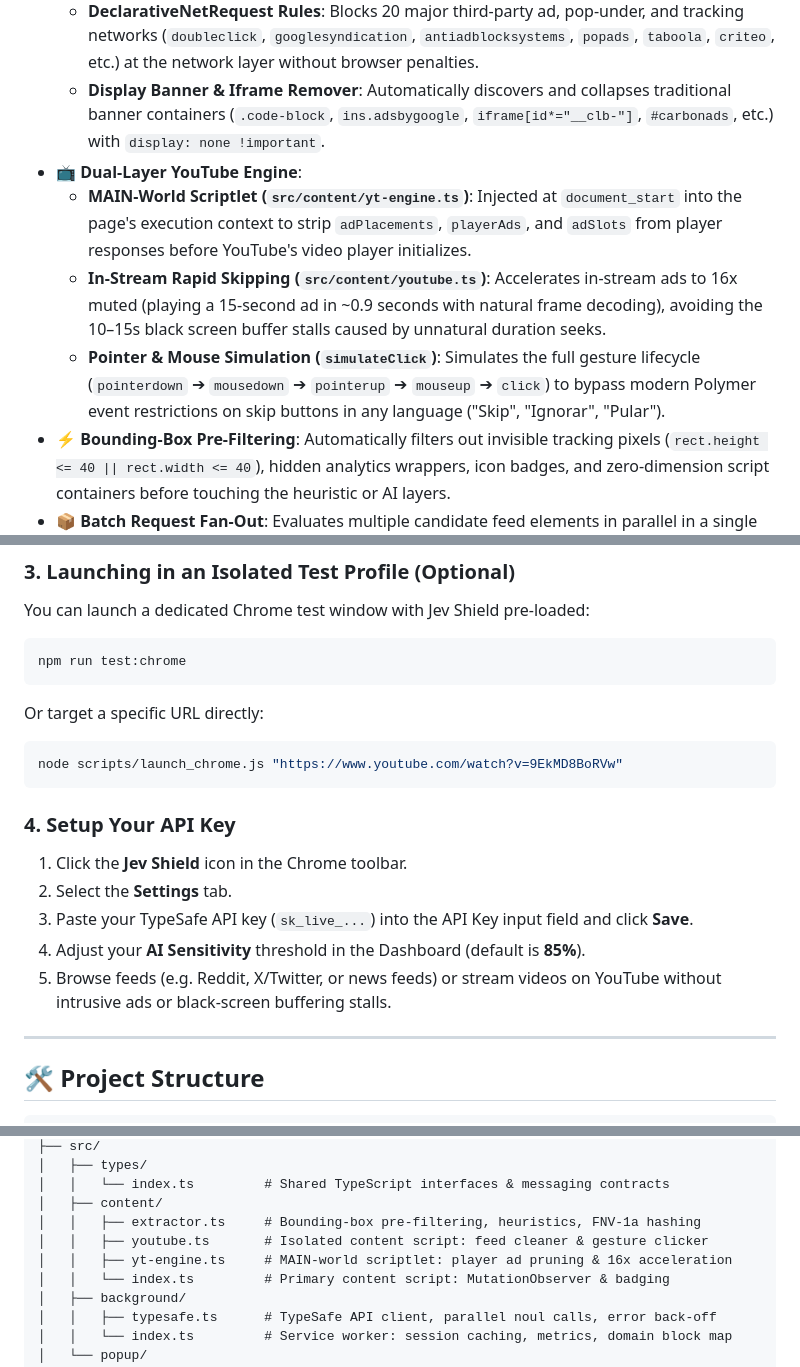
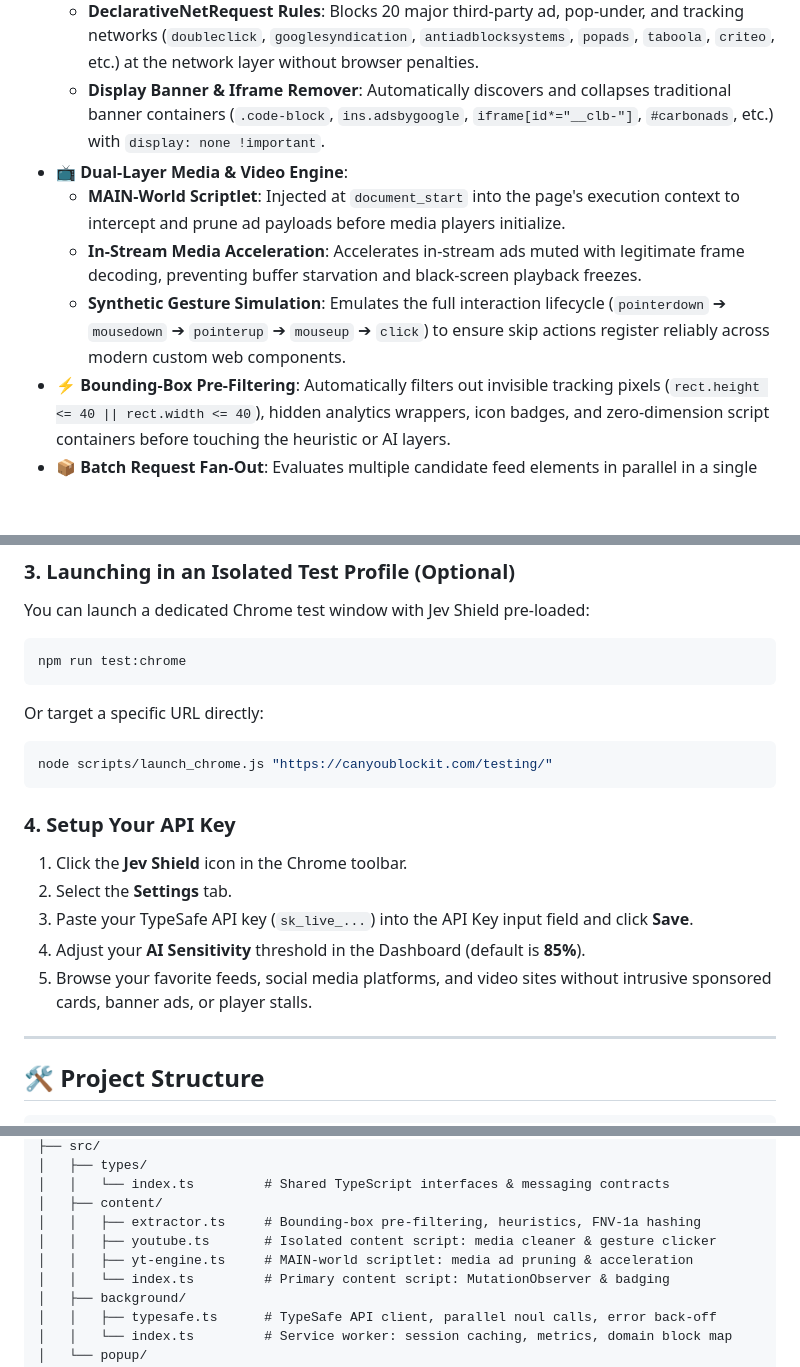
Before and after one commit to vmendes90/jev-shield, a Markdown page: README.md, 3 parts joined by grey strips. Drawn GitHub-style; blank space fills up the shorter version.

Commit message:
docs: generalize video engine descriptions in README

````diff
--- a/README.md
+++ b/README.md
@@ -20,10 +20,10 @@ In addition, Jev Shield includes a **dedicated YouTube engine** engineered to de
 - 🚫 **Traditional Display & Network Blocker**:
   - **DeclarativeNetRequest Rules**: Blocks 20 major third-party ad, pop-under, and tracking networks (`doubleclick`, `googlesyndication`, `antiadblocksystems`, `popads`, `taboola`, `criteo`, etc.) at the network layer without browser penalties.
   - **Display Banner & Iframe Remover**: Automatically discovers and collapses traditional banner containers (`.code-block`, `ins.adsbygoogle`, `iframe[id*="__clb-"]`, `#carbonads`, etc.) with `display: none !important`.
-- 📺 **Dual-Layer YouTube Engine**:
-  - **MAIN-World Scriptlet (`src/content/yt-engine.ts`)**: Injected at `document_start` into the page's execution context to strip `adPlacements`, `playerAds`, and `adSlots` from player responses before YouTube's video player initializes.
-  - **In-Stream Rapid Skipping (`src/content/youtube.ts`)**: Accelerates in-stream ads to 16x muted (playing a 15-second ad in ~0.9 seconds with natural frame decoding), avoiding the 10–15s black screen buffer stalls caused by unnatural duration seeks.
-  - **Pointer & Mouse Simulation (`simulateClick`)**: Simulates the full gesture lifecycle (`pointerdown` ➔ `mousedown` ➔ `pointerup` ➔ `mouseup` ➔ `click`) to bypass modern Polymer event restrictions on skip buttons in any language ("Skip", "Ignorar", "Pular").
+- 📺 **Dual-Layer Media & Video Engine**:
+  - **MAIN-World Scriptlet**: Injected at `document_start` into the page's execution context to intercept and prune ad payloads before media players initialize.
+  - **In-Stream Media Acceleration**: Accelerates in-stream ads muted with legitimate frame decoding, preventing buffer starvation and black-screen playback freezes.
+  - **Synthetic Gesture Simulation**: Emulates the full interaction lifecycle (`pointerdown` ➔ `mousedown` ➔ `pointerup` ➔ `mouseup` ➔ `click`) to ensure skip actions register reliably across modern custom web components.
 - ⚡ **Bounding-Box Pre-Filtering**: Automatically filters out invisible tracking pixels (`rect.height <= 40 || rect.width <= 40`), hidden analytics wrappers, icon badges, and zero-dimension script containers before touching the heuristic or AI layers.
 - 📦 **Batch Request Fan-Out**: Evaluates multiple candidate feed elements in parallel in a single TypeSafe API call, optimizing token consumption and reducing latency.
 - 💾 **Session Caching (`chrome.storage.session`)**: Caches evaluated snippet hashes in browser memory. Caches persist across Manifest V3 service worker idle shutdowns without causing wear on disk I/O.
@@ -122,7 +122,7 @@ npm run test:chrome
 
 Or target a specific URL directly:
 ```bash
-node scripts/launch_chrome.js "https://www.youtube.com/watch?v=9EkMD8BoRVw"
+node scripts/launch_chrome.js "https://canyoublockit.com/testing/"
 ```
 
 ### 4. Setup Your API Key
@@ -131,7 +131,7 @@ node scripts/launch_chrome.js "https://www.youtube.com/watch?v=9EkMD8BoRVw"
 2. Select the **Settings** tab.
 3. Paste your TypeSafe API key (`sk_live_...`) into the API Key input field and click **Save**.
 4. Adjust your **AI Sensitivity** threshold in the Dashboard (default is **85%**).
-5. Browse feeds (e.g. Reddit, X/Twitter, or news feeds) or stream videos on YouTube without intrusive ads or black-screen buffering stalls.
+5. Browse your favorite feeds, social media platforms, and video sites without intrusive sponsored cards, banner ads, or player stalls.
 
 ---
 
@@ -153,8 +153,8 @@ jev-shield/
 │   │   └── index.ts         # Shared TypeScript interfaces & messaging contracts
 │   ├── content/
 │   │   ├── extractor.ts     # Bounding-box pre-filtering, heuristics, FNV-1a hashing
-│   │   ├── youtube.ts       # Isolated content script: feed cleaner & gesture clicker
-│   │   ├── yt-engine.ts     # MAIN-world scriptlet: player ad pruning & 16x acceleration
+│   │   ├── youtube.ts       # Isolated content script: media cleaner & gesture clicker
+│   │   ├── yt-engine.ts     # MAIN-world scriptlet: media ad pruning & acceleration
 │   │   └── index.ts         # Primary content script: MutationObserver & badging
 │   ├── background/
 │   │   ├── typesafe.ts      # TypeSafe API client, parallel noul calls, error back-off
````
Also changed, not shown: other parts of README.md (+4 -4 lines).
